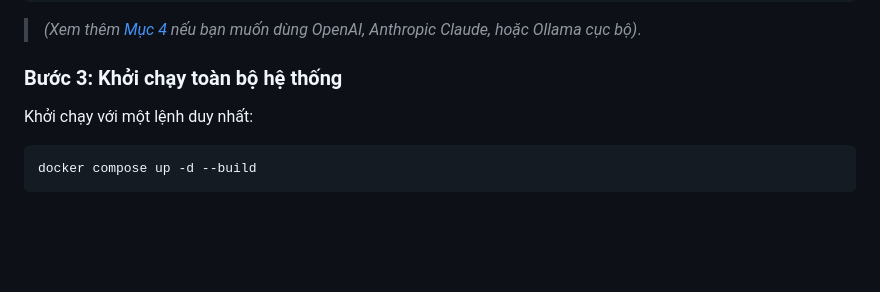
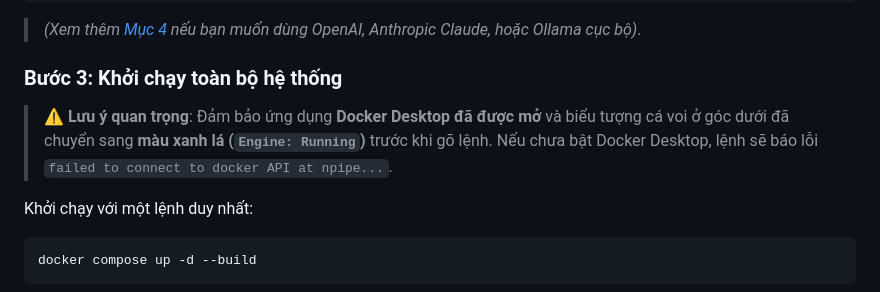
Before and after one commit to nxc1802/Personal_Task_Board, a Markdown page: SETUP.md, the part around the change. Drawn GitHub-style; blank space fills up the shorter version.

````diff
--- a/SETUP.md
+++ b/SETUP.md
@@ -81,6 +81,9 @@ CURRENT_USER_NAME=Local User
 > *(Xem thêm [Mục 4](#4-hướng-dẫn-cấu-hình-chi-tiết-env--config) nếu bạn muốn dùng OpenAI, Anthropic Claude, hoặc Ollama cục bộ)*.
 
 ### Bước 3: Khởi chạy toàn bộ hệ thống
+
+> ⚠️ **Lưu ý quan trọng**: Đảm bảo ứng dụng **Docker Desktop đã được mở** và biểu tượng cá voi ở góc dưới đã chuyển sang **màu xanh lá (`Engine: Running`)** trước khi gõ lệnh. Nếu chưa bật Docker Desktop, lệnh sẽ báo lỗi `failed to connect to docker API at npipe...`.
+
 Khởi chạy với một lệnh duy nhất:
 ```bash
 docker compose up -d --build
````
Also changed, not shown: README.md (+1 -1 lines), RUN_GUIDE.md (added, +184 -0 lines).
